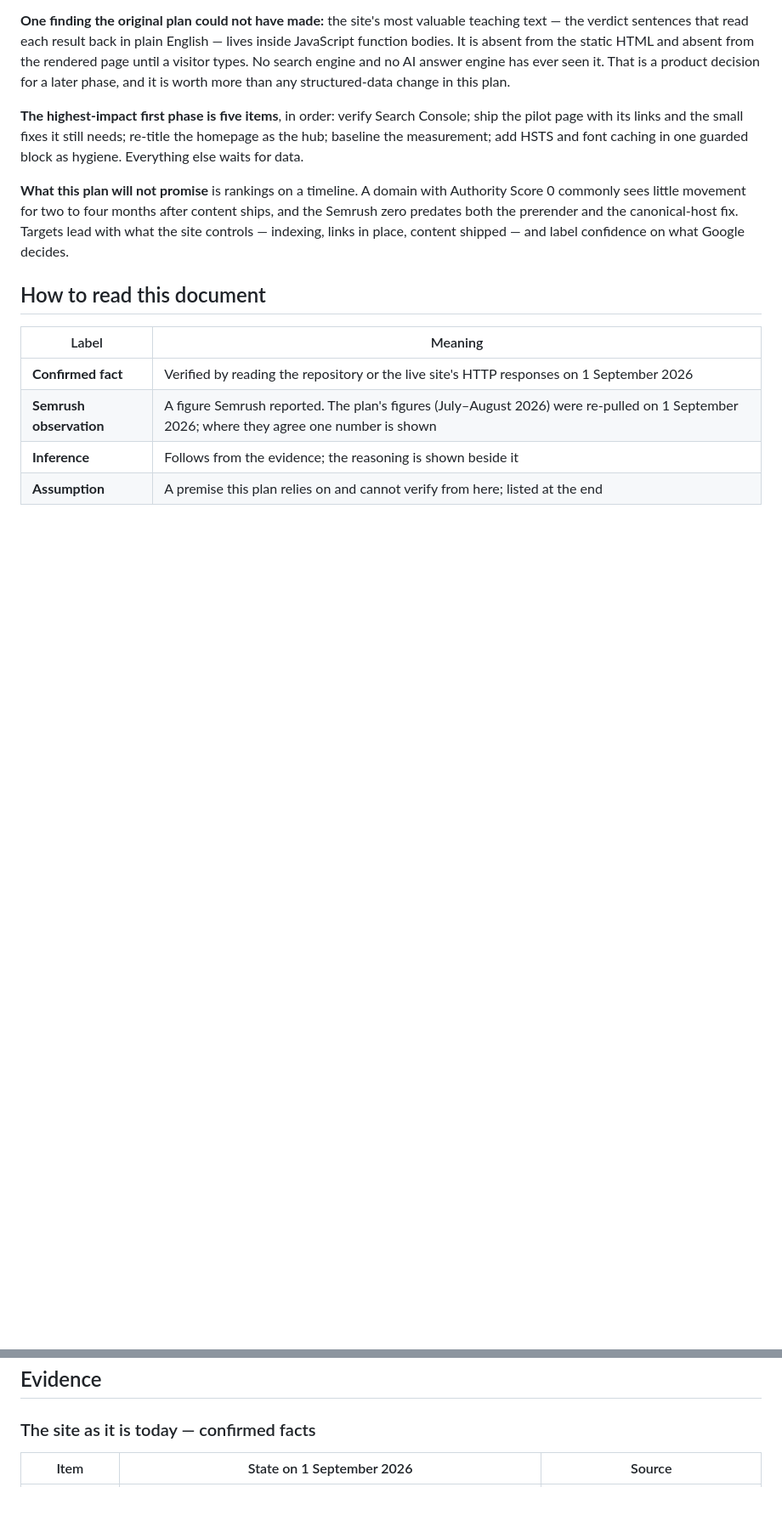
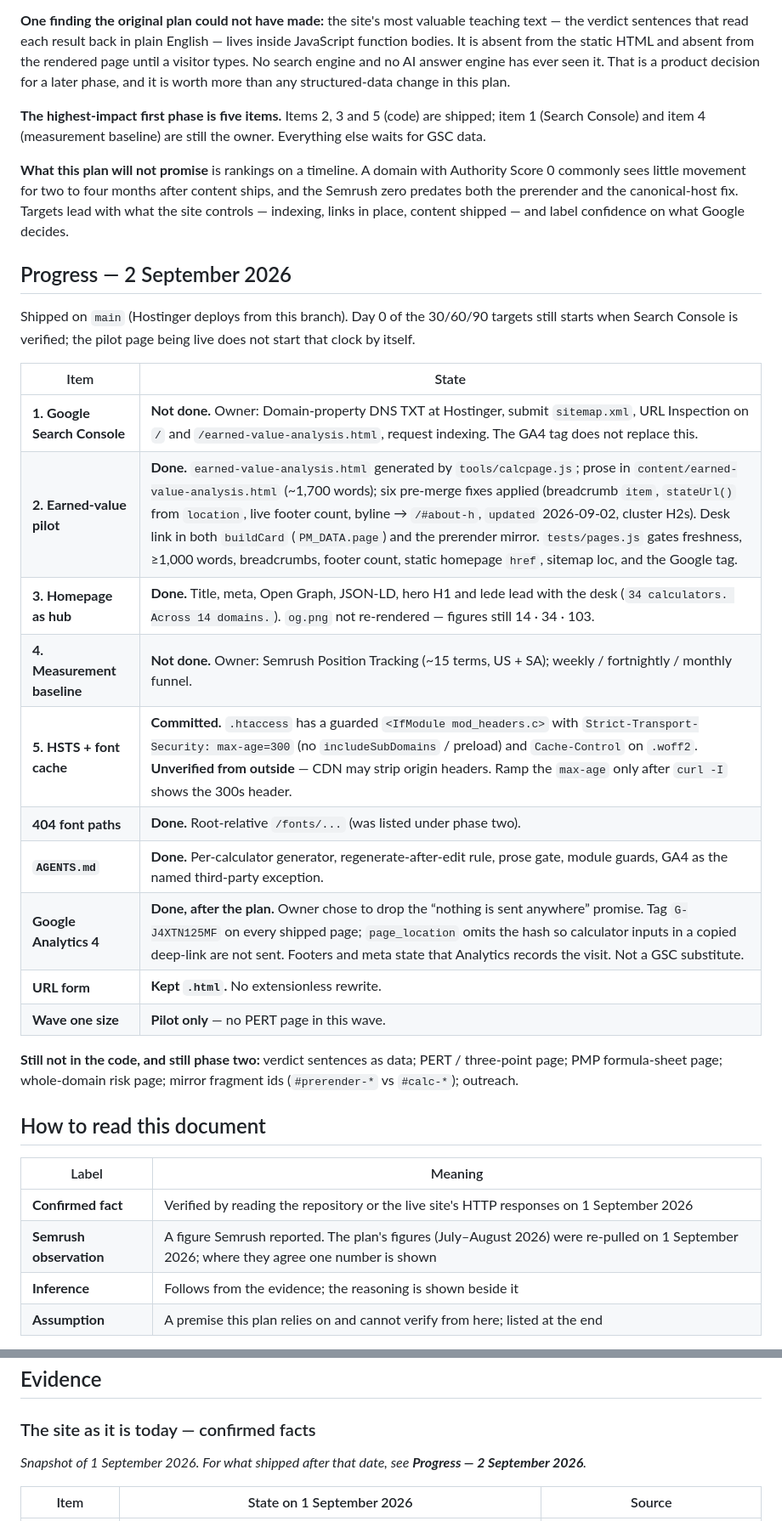
Before and after one commit to Yazeed-Alotaibi/yazeed-blog, a Markdown page: docs/semrush-seo-review-plan.md, 2 parts joined by grey strips. Shown at 85% size. GitHub-like rendering; blank space fills up the shorter version.

```diff
--- a/docs/semrush-seo-review-plan.md
+++ b/docs/semrush-seo-review-plan.md
@@ -44,11 +45,9 @@ search engine and no AI answer engine has ever seen it. That is a product
 decision for a later phase, and it is worth more than any structured-data
 change in this plan.
 
-**The highest-impact first phase is five items**, in order: verify Search
-Console; ship the pilot page with its links and the small fixes it still
-needs; re-title the homepage as the hub; baseline the measurement; add HSTS
-and font caching in one guarded block as hygiene. Everything else waits for
-data.
+**The highest-impact first phase is five items.** Items 2, 3 and 5 (code) are
+shipped; item 1 (Search Console) and item 4 (measurement baseline) are still
+the owner. Everything else waits for GSC data.
 
 **What this plan will not promise** is rankings on a timeline. A domain with
 Authority Score 0 commonly sees little movement for two to four months after
@@ -56,6 +55,27 @@ content ships, and the Semrush zero predates both the prerender and the
 canonical-host fix. Targets lead with what the site controls — indexing,
 links in place, content shipped — and label confidence on what Google
 decides.
+
+## Progress — 2 September 2026
+
+Shipped on `main` (Hostinger deploys from this branch). Day 0 of the 30/60/90
+targets still starts when Search Console is verified; the pilot page being
+live does not start that clock by itself.
+
+| Item | State |
+|---|---|
+| **1. Google Search Console** | **Not done.** Owner: Domain-property DNS TXT at Hostinger, submit `sitemap.xml`, URL Inspection on `/` and `/earned-value-analysis.html`, request indexing. The GA4 tag does not replace this. |
+| **2. Earned-value pilot** | **Done.** `earned-value-analysis.html` generated by `tools/calcpage.js`; prose in `content/earned-value-analysis.html` (~1,700 words); six pre-merge fixes applied (breadcrumb `item`, `stateUrl()` from `location`, live footer count, byline → `/#about-h`, `updated` 2026-09-02, cluster H2s). Desk link in both `buildCard` (`PM_DATA.page`) and the prerender mirror. `tests/pages.js` gates freshness, ≥1,000 words, breadcrumbs, footer count, static homepage `href`, sitemap loc, and the Google tag. |
+| **3. Homepage as hub** | **Done.** Title, meta, Open Graph, JSON-LD, hero H1 and lede lead with the desk (`34 calculators. Across 14 domains.`). `og.png` not re-rendered — figures still 14 · 34 · 103. |
+| **4. Measurement baseline** | **Not done.** Owner: Semrush Position Tracking (~15 terms, US + SA); weekly / fortnightly / monthly funnel. |
+| **5. HSTS + font cache** | **Committed.** `.htaccess` has a guarded `<IfModule mod_headers.c>` with `Strict-Transport-Security: max-age=300` (no `includeSubDomains` / preload) and `Cache-Control` on `.woff2`. **Unverified from outside** — CDN may strip origin headers. Ramp the `max-age` only after `curl -I` shows the 300s header. |
+| **404 font paths** | **Done.** Root-relative `/fonts/...` (was listed under phase two). |
+| **`AGENTS.md`** | **Done.** Per-calculator generator, regenerate-after-edit rule, prose gate, module guards, GA4 as the named third-party exception. |
+| **Google Analytics 4** | **Done, after the plan.** Owner chose to drop the “nothing is sent anywhere” promise. Tag `G-J4XTN125MF` on every shipped page; `page_location` omits the hash so calculator inputs in a copied deep-link are not sent. Footers and meta state that Analytics records the visit. Not a GSC substitute. |
+| **URL form** | **Kept `.html`.** No extensionless rewrite. |
+| **Wave one size** | **Pilot only** — no PERT page in this wave. |
+
+**Still not in the code, and still phase two:** verdict sentences as data; PERT / three-point page; PMP formula-sheet page; whole-domain risk page; mirror fragment ids (`#prerender-*` vs `#calc-*`); outreach.
 
 ## How to read this document
 
@@ -72,6 +92,9 @@ how success is measured, and whether the owner must decide.
 ## Evidence
 
 ### The site as it is today — confirmed facts
+
+*Snapshot of 1 September 2026. For what shipped after that date, see
+**Progress — 2 September 2026**.*
 
 | Item | State on 1 September 2026 | Source |
 |---|---|---|
```
Also changed, not shown: other parts of docs/semrush-seo-review-plan.md (+36 -26 lines).
